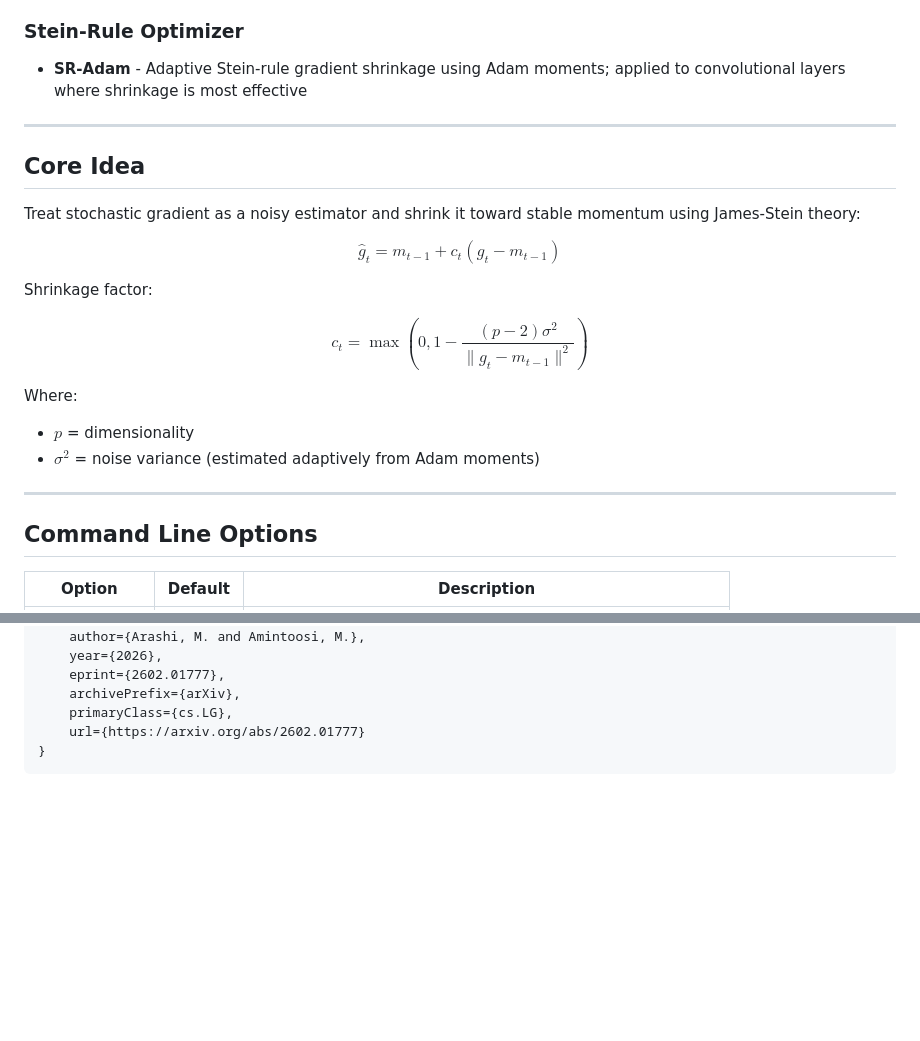
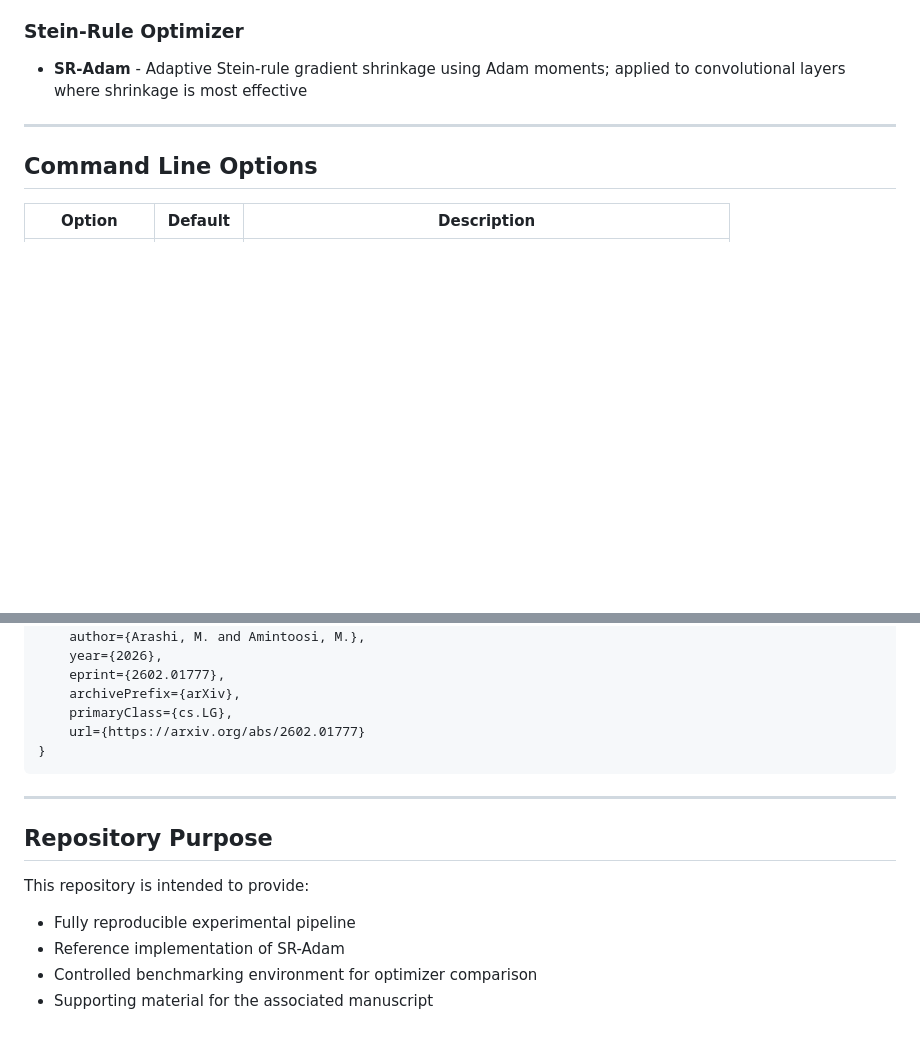
Before and after one commit to mamintoosi-papers-codes/SR-Adam, a Markdown page: README.md, 2 parts joined by grey strips. Rendered like a GitHub page; blank space fills up the shorter version.

````diff
--- a/README.md
+++ b/README.md
@@ -57,21 +129,6 @@ SR-Adam/
 ### Stein-Rule Optimizer
 - **SR-Adam** - Adaptive Stein-rule gradient shrinkage using Adam moments; applied to convolutional layers where shrinkage is most effective
 
----
-
-## Core Idea
-
-Treat stochastic gradient as a noisy estimator and shrink it toward stable momentum using James-Stein theory:
-
-$$\hat{g}_t = m_{t-1} + c_t(g_t - m_{t-1})$$
-
-Shrinkage factor:
-
-$$c_t = \max\left(0, 1 - \frac{(p-2)\sigma^2}{\|g_t - m_{t-1}\|^2}\right)$$
-
-Where:
-- $p$ = dimensionality
-- $\sigma^2$ = noise variance (estimated adaptively from Adam moments)
 
 
 ---
@@ -240,3 +297,14 @@ If you use this code in your research, please cite:
 	url={https://arxiv.org/abs/2602.01777}
 }
 ```
+
+---
+
+## Repository Purpose
+
+This repository is intended to provide:
+
+* Fully reproducible experimental pipeline
+* Reference implementation of SR-Adam
+* Controlled benchmarking environment for optimizer comparison
+* Supporting material for the associated manuscript
````
Also changed, not shown: other parts of README.md (+77 -5 lines).
